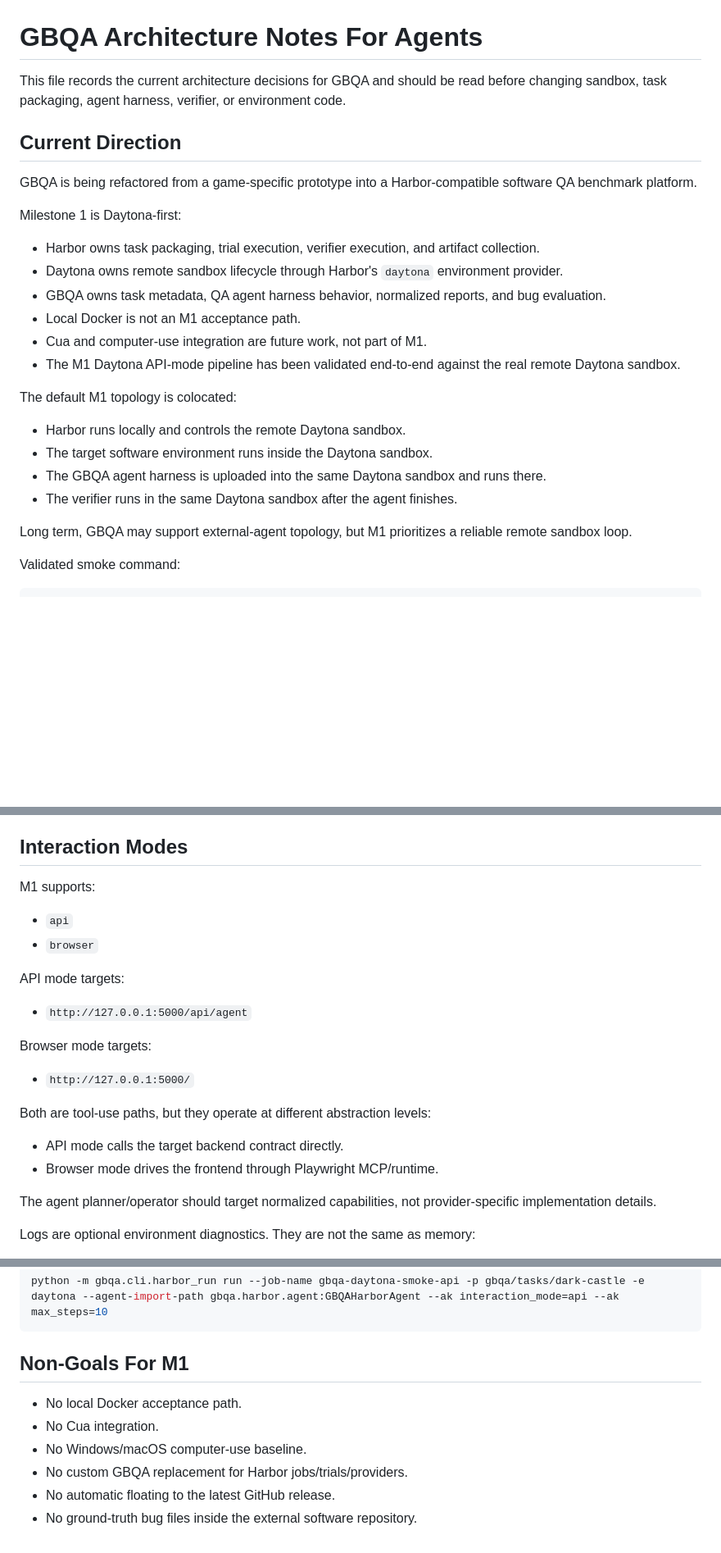
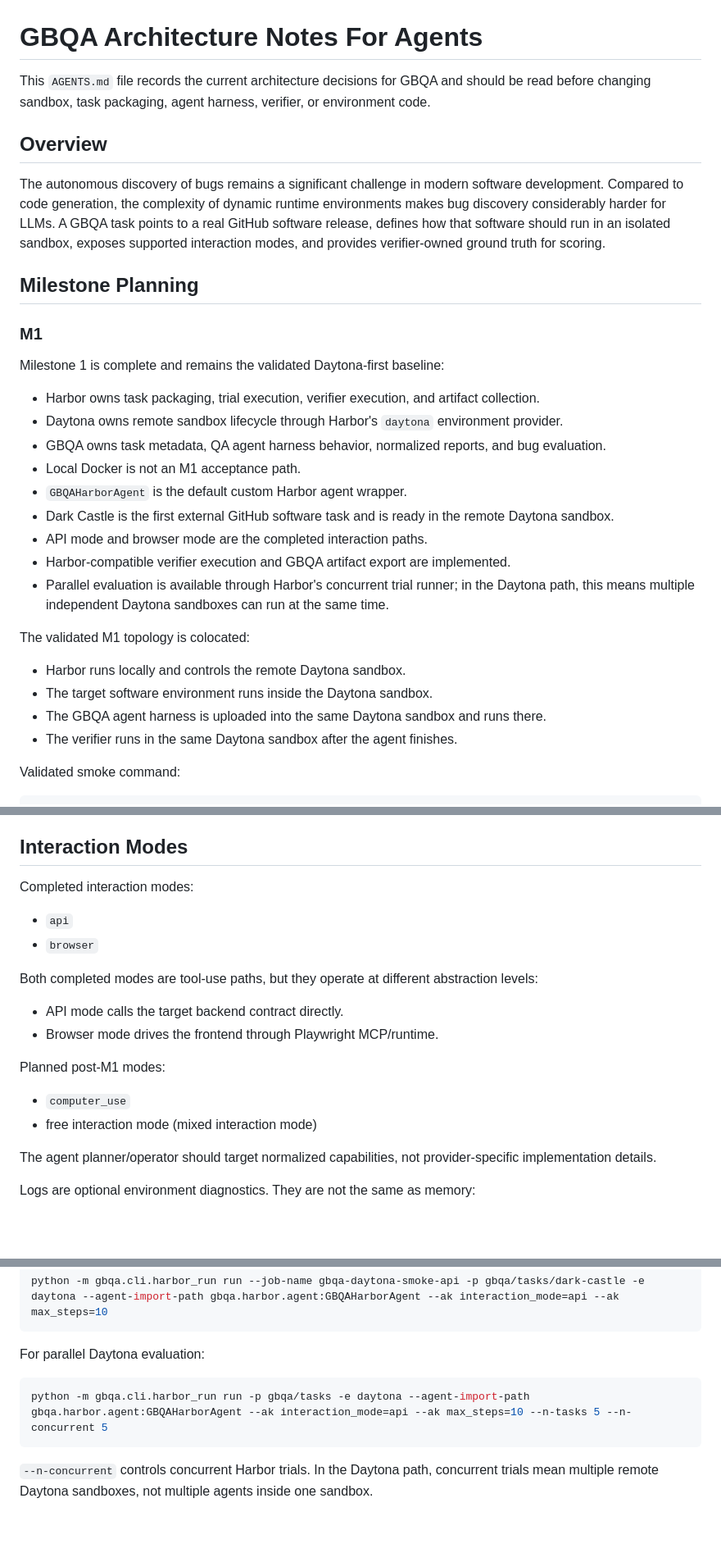
Before and after one commit to camel-ai/GBQA, a Markdown page: AGENTS.md, 3 parts joined by grey strips. Shown at 82% size. GitHub-like rendering; blank space fills up the shorter version.

Commit message:
docs: Update AGENTS.md milestone planning and parallel eval

````diff
--- a/AGENTS.md
+++ b/AGENTS.md
@@ -1,28 +1,33 @@
 # GBQA Architecture Notes For Agents
 
-This file records the current architecture decisions for GBQA and should be read before changing sandbox, task packaging, agent harness, verifier, or environment code.
+This `AGENTS.md` file records the current architecture decisions for GBQA and should be read before changing sandbox, task packaging, agent harness, verifier, or environment code.
 
-## Current Direction
+## Overview
 
-GBQA is being refactored from a game-specific prototype into a Harbor-compatible software QA benchmark platform.
+The autonomous discovery of bugs remains a significant challenge in modern software development. Compared to code generation, the complexity of dynamic runtime environments makes bug discovery considerably harder for LLMs. A GBQA task points to a real GitHub software release, defines how that software should run in an isolated sandbox, exposes supported interaction modes, and provides verifier-owned ground truth for scoring.
 
-Milestone 1 is Daytona-first:
+## Milestone Planning
+
+### M1
+
+Milestone 1 is complete and remains the validated Daytona-first baseline:
 
 - Harbor owns task packaging, trial execution, verifier execution, and artifact collection.
 - Daytona owns remote sandbox lifecycle through Harbor's `daytona` environment provider.
 - GBQA owns task metadata, QA agent harness behavior, normalized reports, and bug evaluation.
 - Local Docker is not an M1 acceptance path.
-- Cua and computer-use integration are future work, not part of M1.
-- The M1 Daytona API-mode pipeline has been validated end-to-end against the real remote Daytona sandbox.
+- `GBQAHarborAgent` is the default custom Harbor agent wrapper.
+- Dark Castle is the first external GitHub software task and is ready in the remote Daytona sandbox.
+- API mode and browser mode are the completed interaction paths.
+- Harbor-compatible verifier execution and GBQA artifact export are implemented.
+- Parallel evaluation is available through Harbor's concurrent trial runner; in the Daytona path, this means multiple independent Daytona sandboxes can run at the same time.
 
-The default M1 topology is colocated:
+The validated M1 topology is colocated:
 
 - Harbor runs locally and controls the remote Daytona sandbox.
 - The target software environment runs inside the Daytona sandbox.
 - The GBQA agent harness is uploaded into the same Daytona sandbox and runs there.
 - The verifier runs in the same Daytona sandbox after the agent finishes.
-
-Long term, GBQA may support external-agent topology, but M1 prioritizes a reliable remote sandbox loop.
 
 Validated smoke command:
 
@@ -152,23 +170,20 @@ This config should contain harness policy only: model, reasoning, loop budgets,
 
 ## Interaction Modes
 
-M1 supports:
+Completed interaction modes:
 
 - `api`
 - `browser`
 
-API mode targets:
-
-- `http://127.0.0.1:5000/api/agent`
-
-Browser mode targets:
-
-- `http://127.0.0.1:5000/`
-
-Both are tool-use paths, but they operate at different abstraction levels:
+Both completed modes are tool-use paths, but they operate at different abstraction levels:
 
 - API mode calls the target backend contract directly.
 - Browser mode drives the frontend through Playwright MCP/runtime.
+
+Planned post-M1 modes:
+
+- `computer_use`
+- free interaction mode (mixed interaction mode)
 
 The agent planner/operator should target normalized capabilities, not provider-specific implementation details.
 
@@ -338,11 +361,10 @@ For Daytona smoke validation:
 python -m gbqa.cli.harbor_run run --job-name gbqa-daytona-smoke-api -p gbqa/tasks/dark-castle -e daytona --agent-import-path gbqa.harbor.agent:GBQAHarborAgent --ak interaction_mode=api --ak max_steps=10
 ```
 
-## Non-Goals For M1
+For parallel Daytona evaluation:
 
-- No local Docker acceptance path.
-- No Cua integration.
-- No Windows/macOS computer-use baseline.
-- No custom GBQA replacement for Harbor jobs/trials/providers.
-- No automatic floating to the latest GitHub release.
-- No ground-truth bug files inside the external software repository.
+```bash
+python -m gbqa.cli.harbor_run run -p gbqa/tasks -e daytona --agent-import-path gbqa.harbor.agent:GBQAHarborAgent --ak interaction_mode=api --ak max_steps=10 --n-tasks 5 --n-concurrent 5
+```
+
+`--n-concurrent` controls concurrent Harbor trials. In the Daytona path, concurrent trials mean multiple remote Daytona sandboxes, not multiple agents inside one sandbox.
````
Also changed, not shown: other parts of AGENTS.md (+25 -4 lines).
